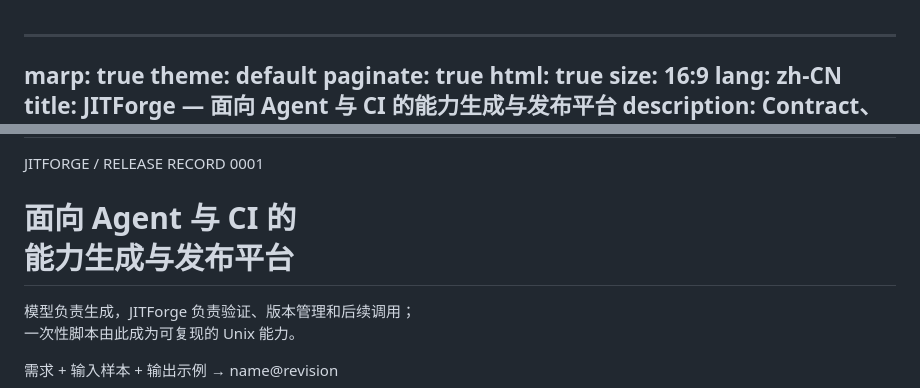
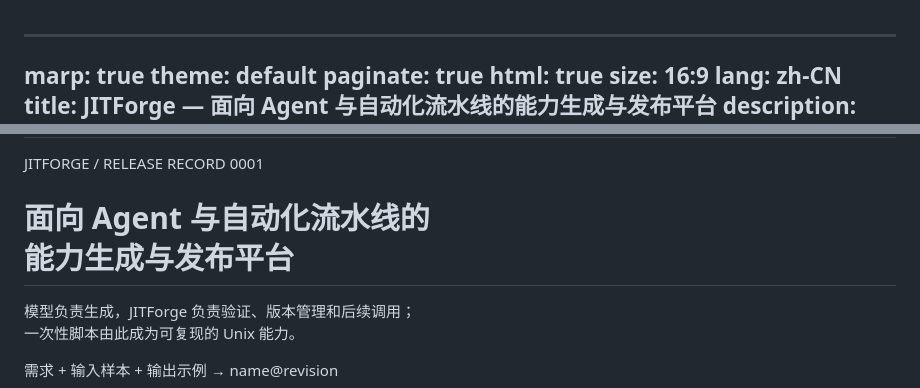
Before and after one commit to Yan233th/JITForge, a Markdown page: docs/slides/jitforge.md, 2 parts joined by grey strips. GitHub-like rendering.

```diff
--- a/docs/slides/jitforge.md
+++ b/docs/slides/jitforge.md
@@ -5,7 +5,7 @@ paginate: true
 html: true
 size: 16:9
 lang: zh-CN
-title: JITForge — 面向 Agent 与 CI 的能力生成与发布平台
+title: JITForge — 面向 Agent 与自动化流水线的能力生成与发布平台
 description: Contract、Verifier、Artifact、Registry 与受约束执行
 style: |
   :root {
@@ -264,7 +264,7 @@ style: |
 <div class="cover-layout">
   <div>
     <p class="docline">JITFORGE / RELEASE RECORD 0001</p>
-    <h1>面向 Agent 与 CI 的<br>能力生成与发布平台</h1>
+    <h1>面向 Agent 与自动化流水线的<br>能力生成与发布平台</h1>
     <p class="lead">模型负责生成，JITForge 负责验证、版本管理和后续调用；<br>一次性脚本由此成为可复现的 Unix 能力。</p>
     <p class="cover-command">需求 + 输入样本 + 输出示例 → name@revision</p>
   </div>
```
Also changed, not shown: other parts of docs/slides/jitforge.md (+29 -24 lines).
